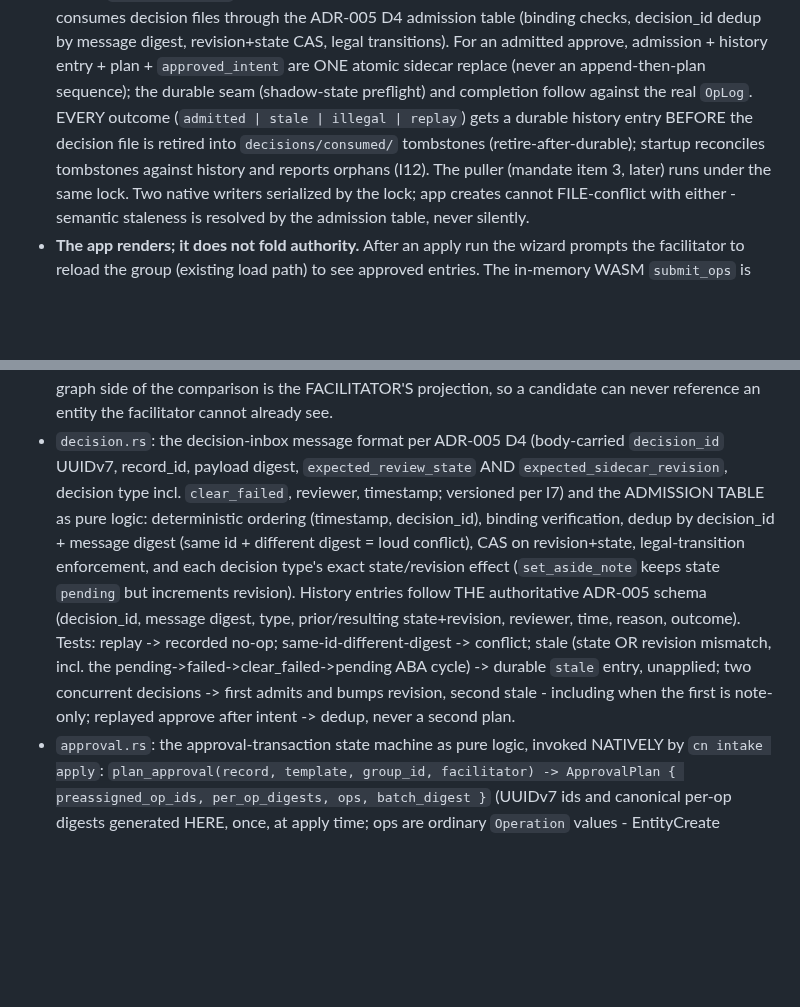
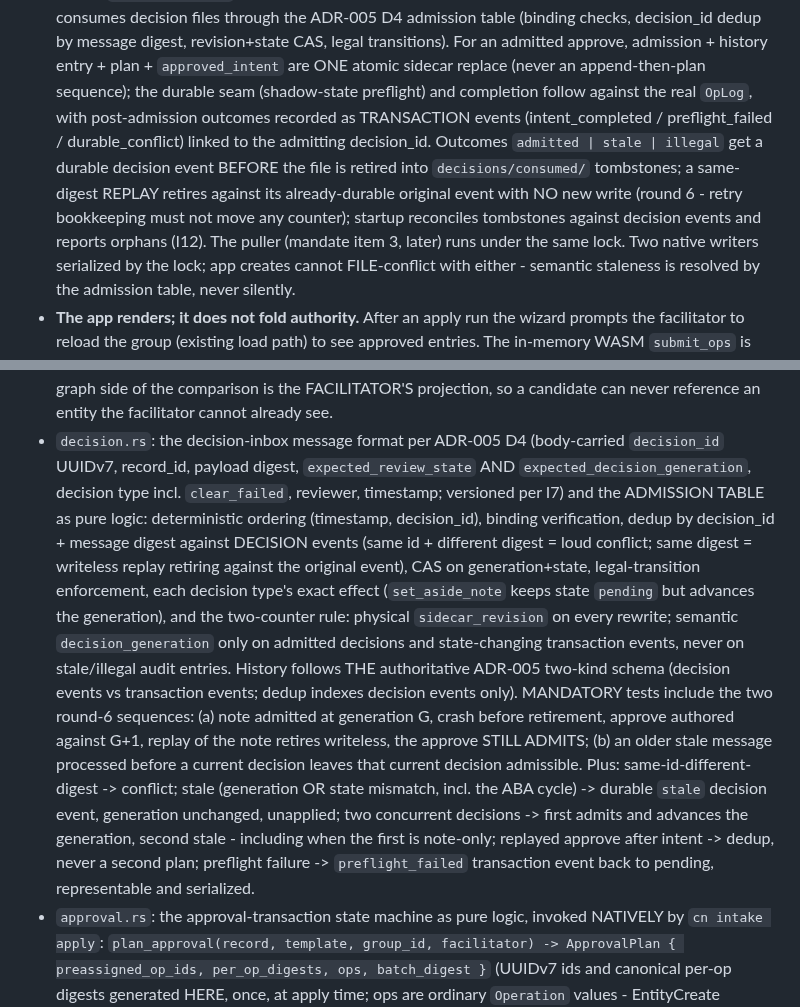
Before and after one commit to atniclimate/community-connector, a Markdown page: docs/blueprints/intake-pipeline.md, 2 parts joined by grey strips. Rendered like a GitHub page; blank space fills up the shorter version.

```diff
--- a/docs/blueprints/intake-pipeline.md
+++ b/docs/blueprints/intake-pipeline.md
@@ -52,10 +52,14 @@ therefore fixes the split this blueprint implements:
   admission + history entry + plan + `approved_intent` are ONE atomic
   sidecar replace (never an append-then-plan sequence); the durable seam
   (shadow-state preflight) and completion follow against the real
-  `OpLog`. EVERY outcome (`admitted | stale | illegal | replay`) gets a
-  durable history entry BEFORE the decision file is retired into
-  `decisions/consumed/` tombstones (retire-after-durable); startup
-  reconciles tombstones against history and reports orphans (I12). The
+  `OpLog`, with post-admission outcomes recorded as TRANSACTION events
+  (intent_completed / preflight_failed / durable_conflict) linked to the
+  admitting decision_id. Outcomes `admitted | stale | illegal` get a
+  durable decision event BEFORE the file is retired into
+  `decisions/consumed/` tombstones; a same-digest REPLAY retires against
+  its already-durable original event with NO new write (round 6 - retry
+  bookkeeping must not move any counter); startup reconciles tombstones
+  against decision events and reports orphans (I12). The
   puller (mandate item 3, later) runs under the same lock. Two native
   writers serialized by the lock; app creates cannot FILE-conflict with
   either - semantic staleness is resolved by the admission table, never
@@ -121,22 +125,31 @@ network code enters any core crate (ADR-005 D1 fence).
   see.
 - `decision.rs`: the decision-inbox message format per ADR-005 D4
   (body-carried `decision_id` UUIDv7, record_id, payload digest,
-  `expected_review_state` AND `expected_sidecar_revision`, decision type
-  incl. `clear_failed`, reviewer, timestamp; versioned per I7) and the
-  ADMISSION TABLE as pure logic: deterministic ordering (timestamp,
+  `expected_review_state` AND `expected_decision_generation`, decision
+  type incl. `clear_failed`, reviewer, timestamp; versioned per I7) and
+  the ADMISSION TABLE as pure logic: deterministic ordering (timestamp,
   decision_id), binding verification, dedup by decision_id + message
-  digest (same id + different digest = loud conflict), CAS on
-  revision+state, legal-transition enforcement, and each decision type's
-  exact state/revision effect (`set_aside_note` keeps state `pending`
-  but increments revision). History entries follow THE authoritative
-  ADR-005 schema (decision_id, message digest, type, prior/resulting
-  state+revision, reviewer, time, reason, outcome). Tests: replay ->
-  recorded no-op; same-id-different-digest -> conflict; stale (state OR
-  revision mismatch, incl. the pending->failed->clear_failed->pending
-  ABA cycle) -> durable `stale` entry, unapplied; two concurrent
-  decisions -> first admits and bumps revision, second stale - including
-  when the first is note-only; replayed approve after intent -> dedup,
-  never a second plan.
+  digest against DECISION events (same id + different digest = loud
+  conflict; same digest = writeless replay retiring against the original
+  event), CAS on generation+state, legal-transition enforcement, each
+  decision type's exact effect (`set_aside_note` keeps state `pending`
+  but advances the generation), and the two-counter rule: physical
+  `sidecar_revision` on every rewrite; semantic `decision_generation`
+  only on admitted decisions and state-changing transaction events,
+  never on stale/illegal audit entries. History follows THE
+  authoritative ADR-005 two-kind schema (decision events vs transaction
+  events; dedup indexes decision events only). MANDATORY tests include
+  the two round-6 sequences: (a) note admitted at generation G, crash
+  before retirement, approve authored against G+1, replay of the note
+  retires writeless, the approve STILL ADMITS; (b) an older stale
+  message processed before a current decision leaves that current
+  decision admissible. Plus: same-id-different-digest -> conflict; stale
+  (generation OR state mismatch, incl. the ABA cycle) -> durable `stale`
+  decision event, generation unchanged, unapplied; two concurrent
+  decisions -> first admits and advances the generation, second stale -
+  including when the first is note-only; replayed approve after intent
+  -> dedup, never a second plan; preflight failure -> `preflight_failed`
+  transaction event back to pending, representable and serialized.
 - `approval.rs`: the approval-transaction state machine as pure logic,
   invoked NATIVELY by `cn intake apply`:
   `plan_approval(record, template, group_id, facilitator) ->
```
Also changed, not shown: DECISIONS.md (+29 -0 lines), docs/adr/ADR-005-remote-intake.md (+116 -63 lines).
